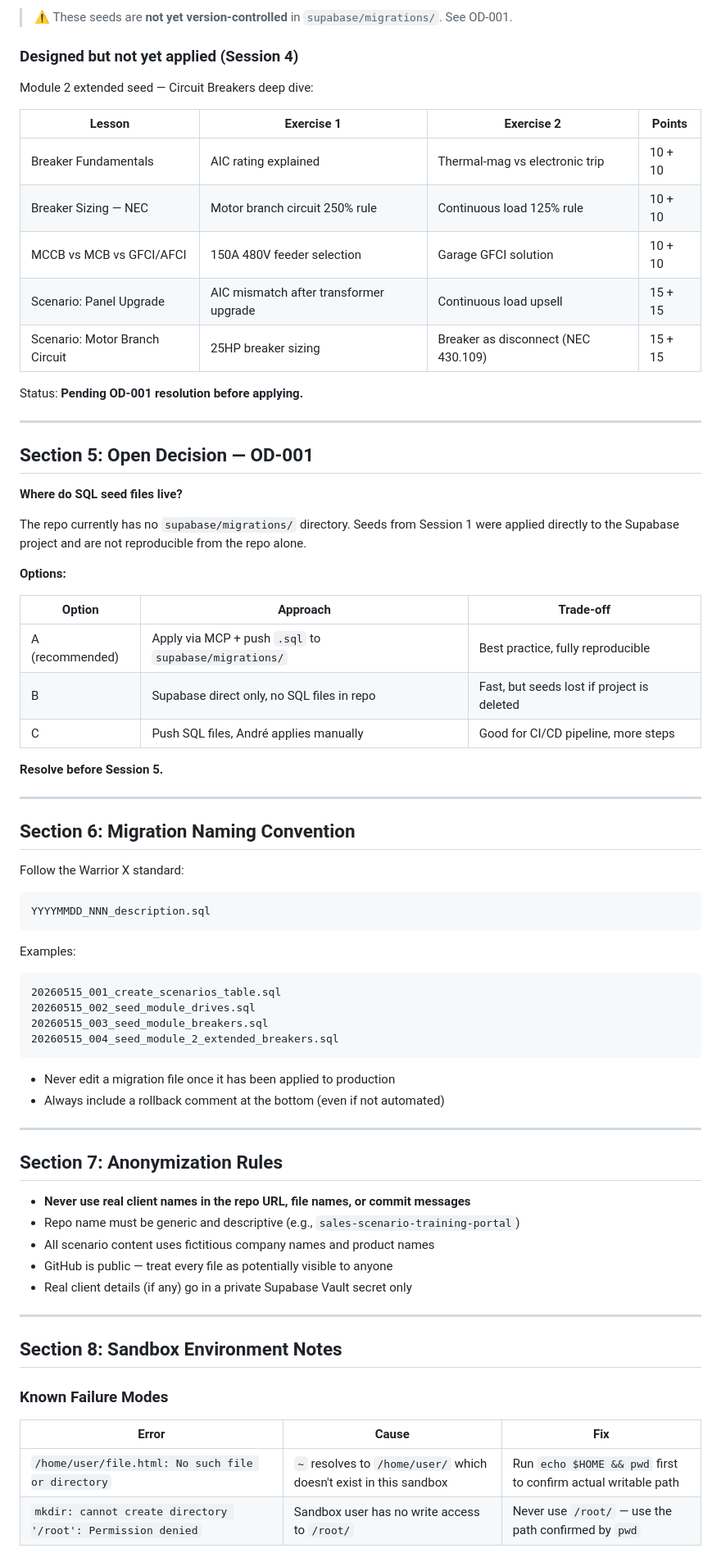
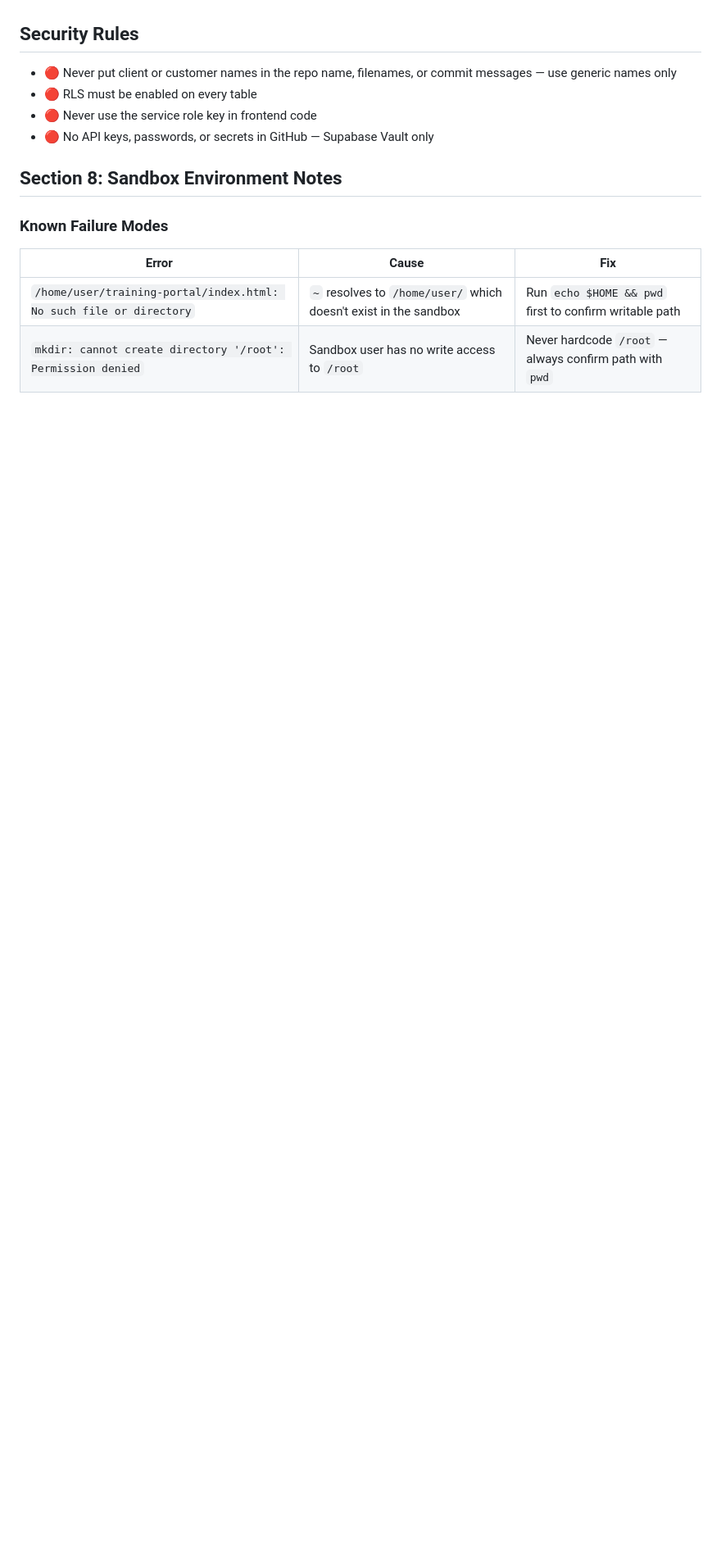
Before and after one commit to andredavisme/sales-scenario-training-portal, a Markdown page: docs/training-build-guide.md, the part around one of its changes. Shown at 82% size. Rendered like a GitHub page; blank space fills up the shorter version.

````diff
--- a/docs/training-build-guide.md
+++ b/docs/training-build-guide.md
@@ -67,76 +60,14 @@ sales-scenario-training-portal/
-> ⚠️ These seeds are **not yet version-controlled** in `supabase/migrations/`. See OD-001.
-
-### Designed but not yet applied (Session 4)
-
-Module 2 extended seed — Circuit Breakers deep dive:
-
-| Lesson | Exercise 1 | Exercise 2 | Points |
-|---|---|---|---|
-| Breaker Fundamentals | AIC rating explained | Thermal-mag vs electronic trip | 10 + 10 |
-| Breaker Sizing — NEC | Motor branch circuit 250% rule | Continuous load 125% rule | 10 + 10 |
-| MCCB vs MCB vs GFCI/AFCI | 150A 480V feeder selection | Garage GFCI solution | 10 + 10 |
-| Scenario: Panel Upgrade | AIC mismatch after transformer upgrade | Continuous load upsell | 15 + 15 |
-| Scenario: Motor Branch Circuit | 25HP breaker sizing | Breaker as disconnect (NEC 430.109) | 15 + 15 |
-
-Status: **Pending OD-001 resolution before applying.**
-
----
-
-## Section 5: Open Decision — OD-001
-
-**Where do SQL seed files live?**
-
-The repo currently has no `supabase/migrations/` directory. Seeds from Session 1 were applied directly to the Supabase project and are not reproducible from the repo alone.
-
-**Options:**
-
-| Option | Approach | Trade-off |
-|---|---|---|
-| A (recommended) | Apply via MCP + push `.sql` to `supabase/migrations/` | Best practice, fully reproducible |
-| B | Supabase direct only, no SQL files in repo | Fast, but seeds lost if project is deleted |
-| C | Push SQL files, André applies manually | Good for CI/CD pipeline, more steps |
-
-**Resolve before Session 5.**
-
----
-
-## Section 6: Migration Naming Convention
-
-Follow the Warrior X standard:
-
-```
-YYYYMMDD_NNN_description.sql
-```
-
-Examples:
-```
-20260515_001_create_scenarios_table.sql
-20260515_002_seed_module_drives.sql
-20260515_003_seed_module_breakers.sql
-20260515_004_seed_module_2_extended_breakers.sql
-```
-
-- Never edit a migration file once it has been applied to production
-- Always include a rollback comment at the bottom (even if not automated)
-
----
-
-## Section 7: Anonymization Rules
-
-- **Never use real client names in the repo URL, file names, or commit messages**
-- Repo name must be generic and descriptive (e.g., `sales-scenario-training-portal`)
-- All scenario content uses fictitious company names and product names
-- GitHub is public — treat every file as potentially visible to anyone
-- Real client details (if any) go in a private Supabase Vault secret only
-
----
+## Security Rules
+- 🔴 Never put client or customer names in the repo name, filenames, or commit messages — use generic names only
+- 🔴 RLS must be enabled on every table
+- 🔴 Never use the service role key in frontend code
+- 🔴 No API keys, passwords, or secrets in GitHub — Supabase Vault only
 
 ## Section 8: Sandbox Environment Notes
 
 ### Known Failure Modes
-
 | Error | Cause | Fix |
 |---|---|---|
-| `/home/user/file.html: No such file or directory` | `~` resolves to `/home/user/` which doesn't exist in this sandbox | Run `echo $HOME && pwd` first to confirm actual writable path |
-| `mkdir: cannot create directory '/root': Permission denied` | Sandbox user has no write access to `/root/` | Never use `/root/` — use the path confirmed by `pwd` |
+| `/home/user/training-portal/index.html: No such file or directory` | `~` resolves to `/home/user/` which doesn't exist in the sandbox | Run `echo $HOME && pwd` first to confirm writable path |
+| `mkdir: cannot create directory '/root': Permission denied` | Sandbox user has no write access to `/root` | Never hardcode `/root` — always confirm path with `pwd` |
 
````
Also changed, not shown: other parts of docs/training-build-guide.md (+62 -74 lines), PROGRESS.md (added, +38 -0 lines).
